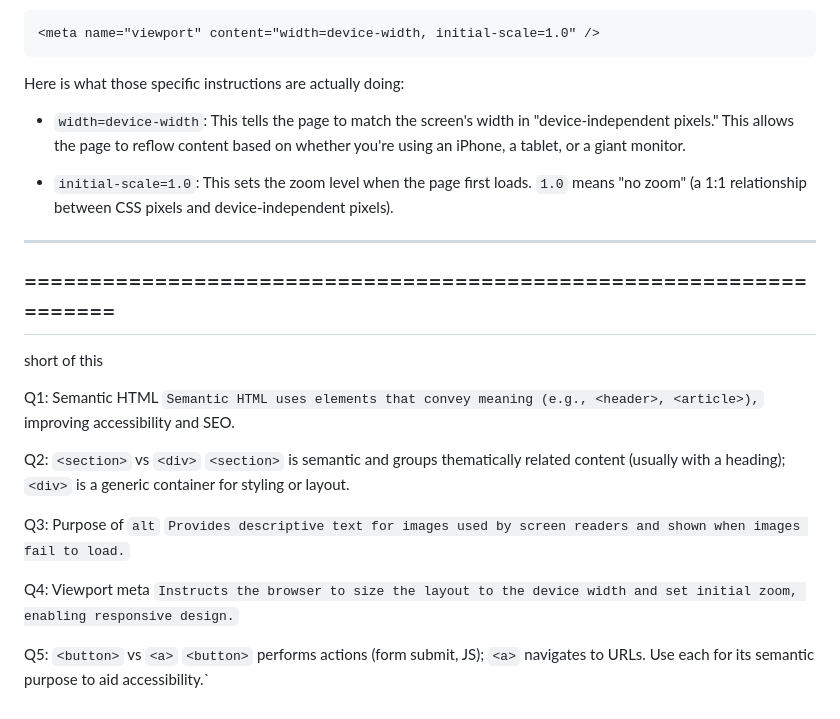
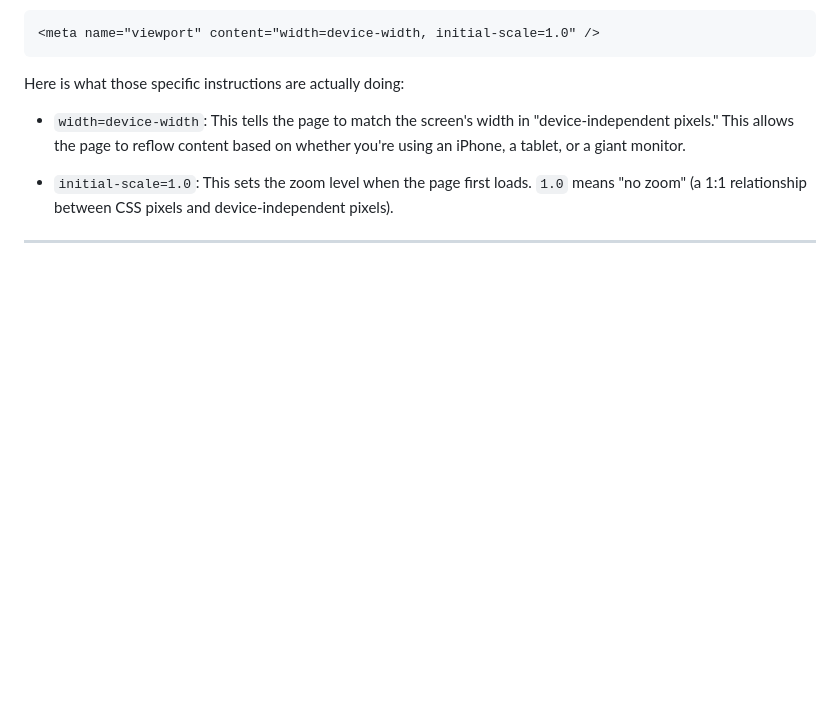
Before and after one commit to Mahmoud062/restart-sprint, a Markdown page: day1-html/day1-notes.md, the part around the change. Drawn GitHub-style; blank space fills up the shorter version.

```diff
--- a/day1-html/day1-notes.md
+++ b/day1-html/day1-notes.md
@@ -112,22 +112,3 @@ Here is what those specific instructions are actually doing:
 - `initial-scale=1.0`: This sets the zoom level when the page first loads. `1.0` means "no zoom" (a 1:1 relationship between CSS pixels and device-independent pixels).
 
 ---
-
-## ===================================================================
-
-short of this
-
-Q1: Semantic HTML
-`Semantic HTML uses elements that convey meaning (e.g., <header>, <article>),` improving accessibility and SEO.
-
-Q2: `<section>` vs `<div>`
-`<section>` is semantic and groups thematically related content (usually with a heading); `<div>` is a generic container for styling or layout.
-
-Q3: Purpose of `alt`
-`Provides descriptive text for images used by screen readers and shown when images fail to load.`
-
-Q4: Viewport meta
-`Instructs the browser to size the layout to the device width and set initial zoom, enabling responsive design.`
-
-Q5: `<button>` vs `<a>`
-`<button>` performs actions (form submit, JS); `<a>` navigates to URLs. Use each for its semantic purpose to aid accessibility.`
```
